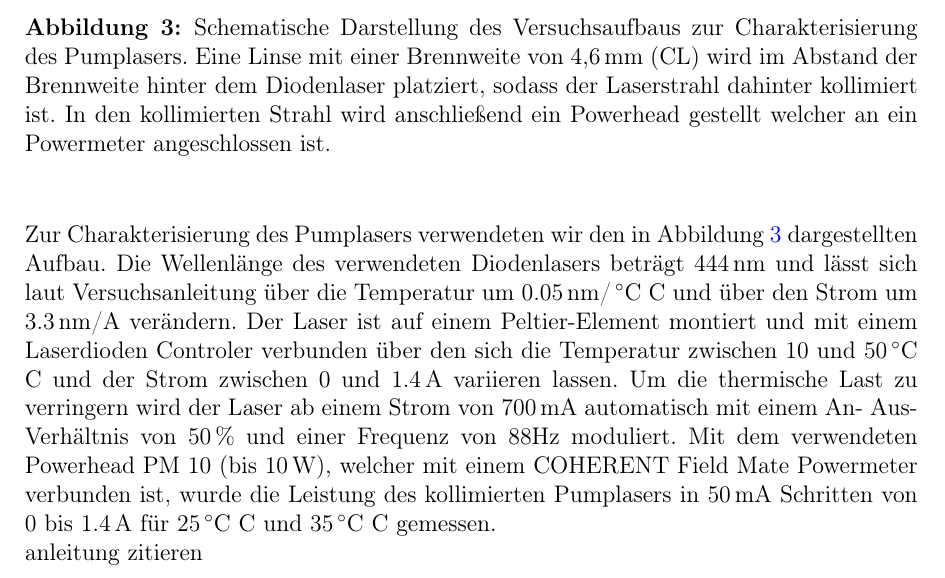
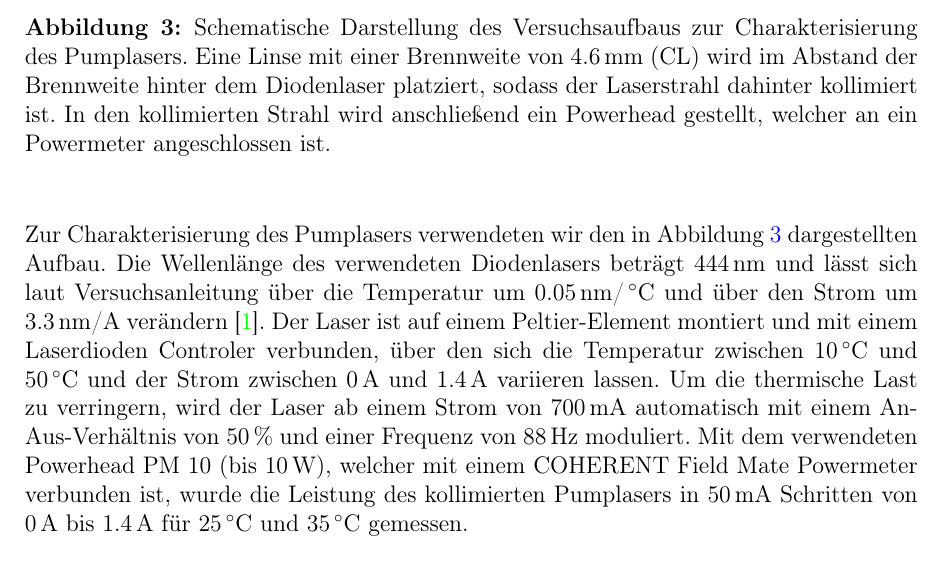
Before and after one commit to Standard24/SoStRepo, a LaTeX document (SoStProtokoll/SoStProt.tex, which reads SoStProtokoll/03_1_CharakterisierungLaser.tex): part of page 6 of 29, cut so that both start at the same text. Compiled offline with pdfLaTeX.

Commit message:
kleine Änderungen Kap. 1

```diff
--- a/SoStProtokoll/03_1_CharakterisierungLaser.tex
+++ b/SoStProtokoll/03_1_CharakterisierungLaser.tex
@@ -8,16 +8,26 @@
 \begin{figure}[H]
 \begin{center}
   \includegraphics[width=\textwidth]{Aufbau1.png}
-  \caption{Schematische Darstellung des Versuchsaufbaus zur Charakterisierung des Pumplasers. Eine Linse mit einer Brennweite von 4,6\,mm (CL) wird im Abstand der Brennweite hinter dem Diodenlaser platziert, sodass der Laserstrahl dahinter kollimiert ist. In den kollimierten Strahl wird anschließend ein Powerhead gestellt welcher an ein Powermeter angeschlossen ist.}
+  \caption{Schematische Darstellung des Versuchsaufbaus zur Charakterisierung des Pumplasers. Eine
+  Linse mit einer Brennweite von 4.6\,mm (CL) wird im Abstand der Brennweite hinter dem Diodenlaser
+  platziert, sodass der Laserstrahl dahinter kollimiert ist. In den kollimierten Strahl wird
+  anschließend ein Powerhead gestellt, welcher an ein Powermeter angeschlossen ist.}
   \label{img:aufbau1}
 \end{center}
 \end{figure}
 
-Zur Charakterisierung des Pumplasers verwendeten wir den in Abbildung \ref{img:aufbau1} dargestellten Aufbau. Die Wellenlänge des verwendeten Diodenlasers beträgt 444\,nm und lässt sich laut Versuchsanleitung über die Temperatur um 0.05\,nm/\grad C und über den Strom um 3.3\,nm/A verändern. Der Laser ist auf einem Peltier-Element montiert und mit einem Laserdioden Controler verbunden über den sich die Temperatur zwischen 10 und 50\grad C und der Strom zwischen 0 und 1.4\,A variieren lassen. Um die thermische Last zu verringern wird der Laser ab einem Strom von 700\,mA automatisch mit einem An- Aus- Verhältnis von 50\,\% und einer Frequenz von 88Hz moduliert.
-Mit dem verwendeten Powerhead PM 10 (bis 10\,W), welcher mit einem COHERENT Field Mate Powermeter verbunden ist, wurde die Leistung des kollimierten Pumplasers in 50\,mA Schritten von 0 bis 1.4\,A für 25\grad C und 35\grad C gemessen.
+Zur Charakterisierung des Pumplasers verwendeten wir den in Abbildung \ref{img:aufbau1}
+dargestellten Aufbau. Die Wellenlänge des verwendeten Diodenlasers beträgt 444\,nm und lässt sich
+laut Versuchsanleitung über die Temperatur um 0.05\,nm/\grad und über den Strom um 3.3\,nm/A
+verändern \cite{Versuchsanleitung}. Der Laser ist auf einem Peltier-Element montiert und mit einem
+Laserdioden Controler verbunden, über den sich die Temperatur zwischen 10\grad und 50\grad und der Strom zwischen 0\,A und
+1.4\,A variieren lassen. Um die thermische Last zu verringern, wird der Laser ab einem Strom von
+700\,mA automatisch mit einem An-Aus-Verhältnis von 50\,\% und einer Frequenz von 88\,Hz moduliert.
+Mit dem verwendeten Powerhead PM 10 (bis 10\,W), welcher mit einem COHERENT Field Mate Powermeter
+verbunden ist, wurde die Leistung des kollimierten Pumplasers in 50\,mA Schritten von 0\,A bis
+1.4\,A für 25\grad und 35\grad gemessen.
 
 
-anleitung zitieren
 \subsubsection{Auswertung}
 
 \begin{figure}[H]
```
